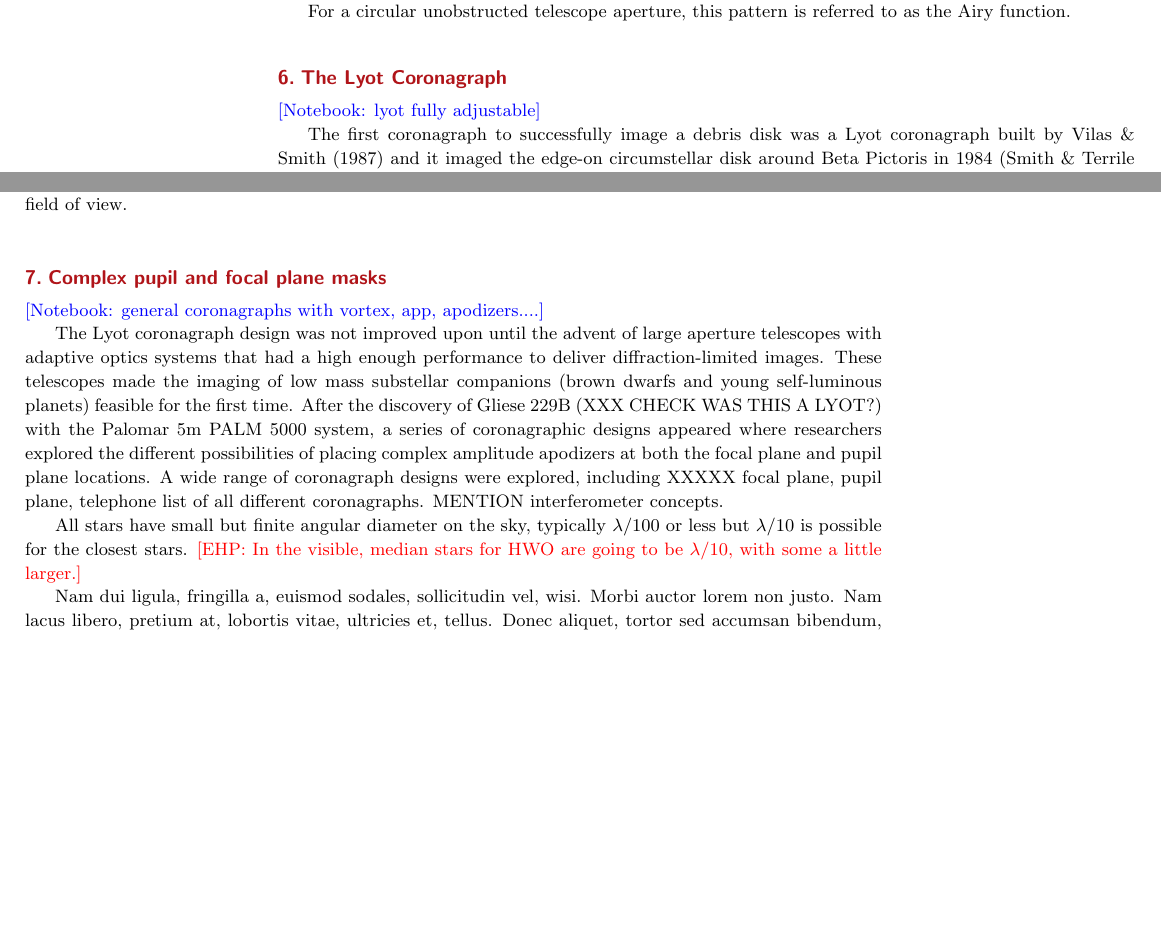
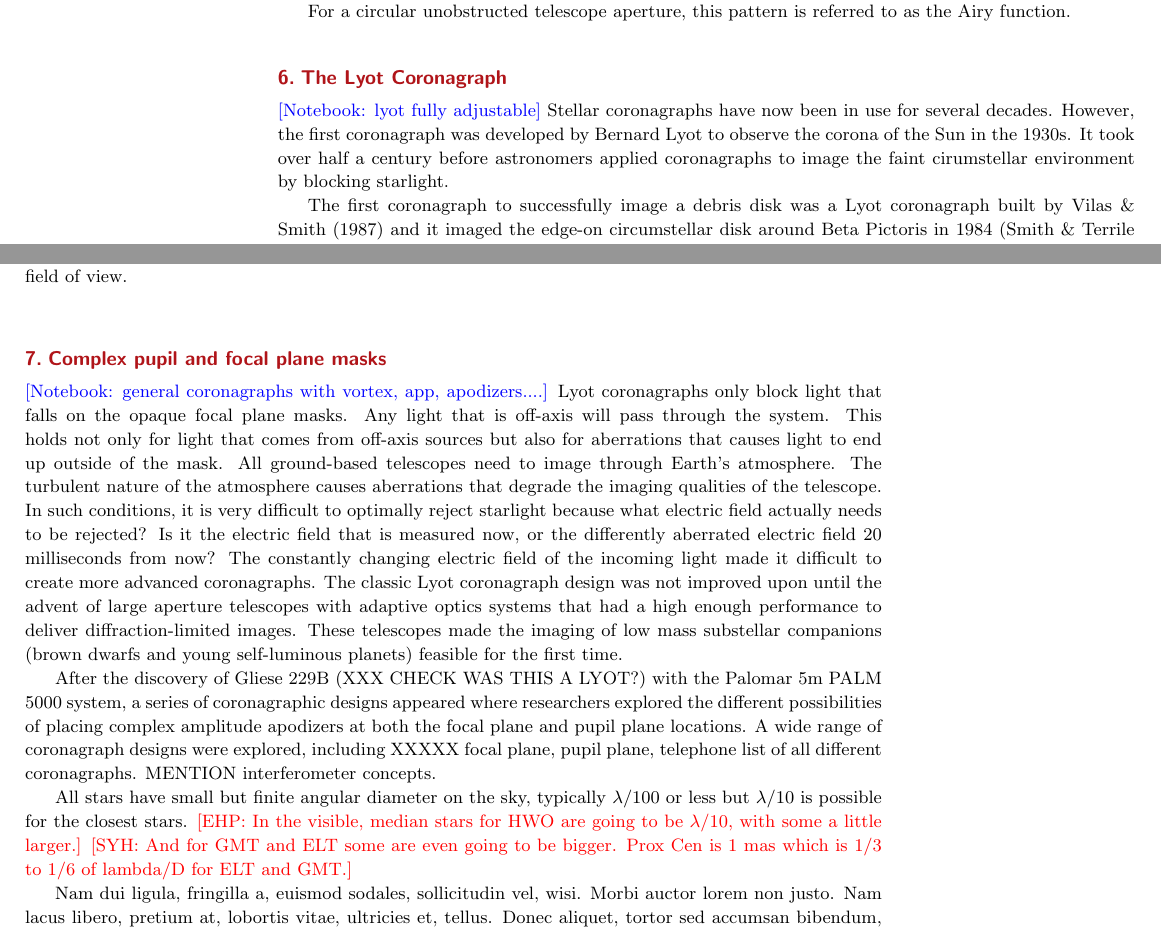
Before and after one commit to mkenworthy/ARAA_HCI, a LaTeX document (src/tex/ms.tex): two parts of pages 6 and 7 of 15, joined at a grey line, cut so that both start at the same text, the shorter picture padded with empty space. Compiled offline with pdfLaTeX; a LaTeX package or settings file that is missing is left out.

Commit message:
[showyourwork] overleaf sync

```diff
--- a/src/tex/ms.tex
+++ b/src/tex/ms.tex
@@ -315,6 +315,7 @@ For a circular unobstructed telescope aperture, this pattern is referred to as t
 \section{The Lyot Coronagraph}
 
 \notebooksuggestion{lyot fully adjustable}
+Stellar coronagraphs have now been in use for several decades. However, the first coronagraph was developed by Bernard Lyot to observe the corona of the Sun in the 1930s. It took over half a century before astronomers applied coronagraphs to image the faint cirumstellar environment by blocking starlight.
 
 The first coronagraph to successfully image a debris disk was a Lyot coronagraph built by \citet{Vilas87} and it imaged the edge-on circumstellar disk around Beta Pictoris in 1984 \citep{Smith84}.
 %
@@ -349,11 +350,10 @@ The optimal diameters of the FPM and Lyot stop aperture are then driven by the s
 \section{Complex pupil and focal plane masks}
 
 \notebooksuggestion{general coronagraphs with vortex, app, apodizers....}
-
-
-The Lyot coronagraph design was not improved upon until the advent of large aperture telescopes with adaptive optics systems that had a high enough performance to deliver diffraction-limited images.
+Lyot coronagraphs only block light that falls on the opaque focal plane masks. Any light that is off-axis will pass through the system. This holds not only for light that comes from off-axis sources but also for aberrations that causes light to end up outside of the mask. All ground-based telescopes need to image through Earth's atmosphere. The turbulent nature of the atmosphere causes aberrations that degrade the imaging qualities of the telescope. In such conditions, it is very difficult to optimally reject starlight because what electric field actually needs to be rejected? Is it the electric field that is measured now, or the differently aberrated electric field 20 milliseconds from now? The constantly changing electric field of the incoming light made it difficult to create more advanced coronagraphs. The classic Lyot coronagraph design was not improved upon until the advent of large aperture telescopes with adaptive optics systems that had a high enough performance to deliver diffraction-limited images.
 %
 These telescopes made the imaging of low mass substellar companions (brown dwarfs and young self-luminous planets) feasible for the first time.
+
 %
 After the discovery of Gliese 229B (XXX CHECK WAS THIS A LYOT?) with the Palomar 5m PALM 5000 system, a series of coronagraphic designs appeared where researchers explored the different possibilities of placing complex amplitude apodizers at both the focal plane and pupil plane locations.
 %
@@ -361,7 +361,7 @@ A wide range of coronagraph designs were explored, including XXXXX focal plane,
 %
 MENTION interferometer concepts.
 
-All stars have small but finite angular diameter on the sky, typically $\lambda/100$ or less but $\lambda/10$ is possible for the closest stars. \commentehp{In the visible, median stars for HWO are going to be $\lambda/10$, with some a little larger.}
+All stars have small but finite angular diameter on the sky, typically $\lambda/100$ or less but $\lambda/10$ is possible for the closest stars. \commentehp{In the visible, median stars for HWO are going to be $\lambda/10$, with some a little larger.} \commentsyh{And for GMT and ELT some are even going to be bigger. Prox Cen is 1 mas which is 1/3 to 1/6 of lambda/D for ELT and GMT.}
 %
 
 
```
Also changed, not shown: src/tex/ms.tex (4 more changed lines).
